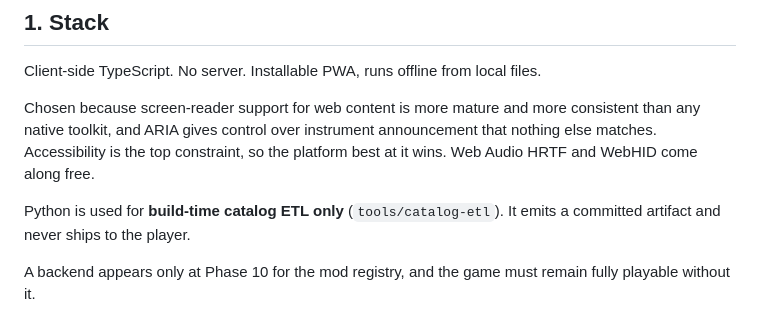
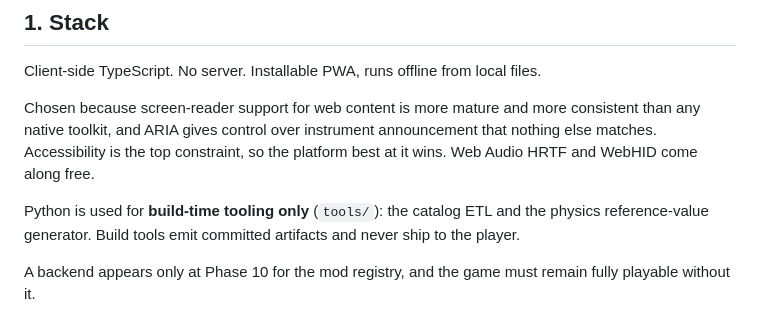
Before and after one commit to jwmosley/Rapidity, a Markdown page: ARCHITECTURE.md, the part around the change. Drawn GitHub-style.

Commit message:
docs(repo): scope build-time python to tools/, not catalog alone
The physics package needs a high-precision reference generator (mpmath)
for the small-delta-eta golden table; same build-time-only, never-ships
rule as the catalog ETL.

Co-Authored-By: Claude Fable 5 <noreply@anthropic.com>

```diff
--- a/ARCHITECTURE.md
+++ b/ARCHITECTURE.md
@@ -9,8 +9,9 @@ consistent than any native toolkit, and ARIA gives control over instrument
 announcement that nothing else matches. Accessibility is the top constraint, so the
 platform best at it wins. Web Audio HRTF and WebHID come along free.
 
-Python is used for **build-time catalog ETL only** (`tools/catalog-etl`). It emits a
-committed artifact and never ships to the player.
+Python is used for **build-time tooling only** (`tools/`): the catalog ETL and the
+physics reference-value generator. Build tools emit committed artifacts and never
+ship to the player.
 
 A backend appears only at Phase 10 for the mod registry, and the game must remain
 fully playable without it.
```
